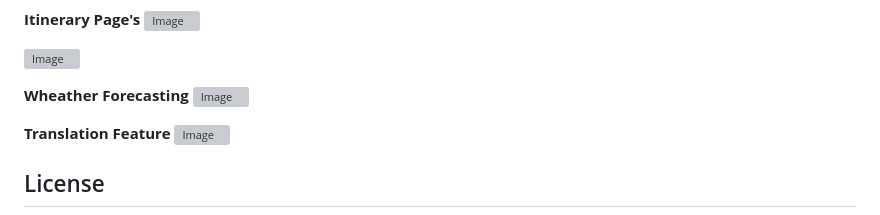
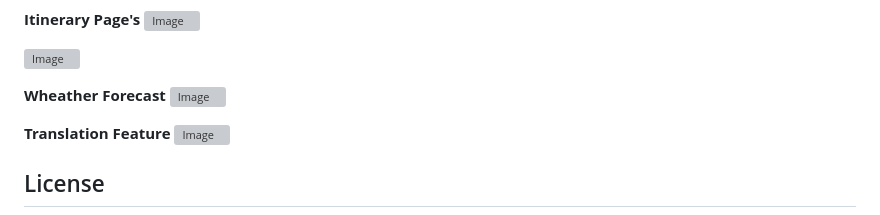
Before and after one commit to deepikagandla7456/Travel-Itinerary-Generator-Using-AI, a Markdown page: README.md, the part around the change. Rendered like a GitHub page; grey boxes are pictures that could not be loaded.

```diff
--- a/README.md
+++ b/README.md
@@ -109,7 +109,7 @@ python wsgi.py
 
 ![Image](https://github.com/user-attachments/assets/b4e61169-e7c7-4b07-80d0-26e94373eabd)
 
-**Wheather Forecasting**
+**Wheather Forecast**
 ![Image](https://github.com/user-attachments/assets/d5384d48-2864-456a-bbd5-04a3e70cb630)
 
 **Translation Feature**
```
